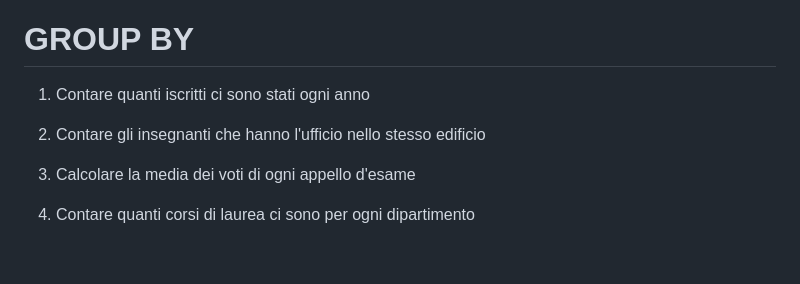
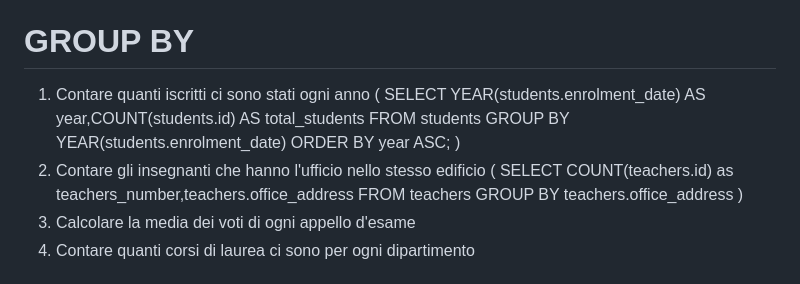
Before and after one commit to NavodContrath/db-university, a Markdown page: README3.md, the part around the change. Drawn GitHub-style; blank space fills up the shorter version.

Commit message:
feat: add SQL queries to count students by year and teachers by office address

```diff
--- a/README3.md
+++ b/README3.md
@@ -59,8 +59,18 @@ WHERE departments.name = 'Dipartimento di Matematica'
 )
 # GROUP BY
 1. Contare quanti iscritti ci sono stati ogni anno
-
+(
+SELECT YEAR(students.enrolment_date) AS year,COUNT(students.id) AS total_students
+FROM students
+GROUP BY YEAR(students.enrolment_date)
+ORDER BY year ASC;
+)
 2. Contare gli insegnanti che hanno l'ufficio nello stesso edificio
+(
+SELECT  COUNT(teachers.id) as teachers_number,teachers.office_address
+FROM teachers
+GROUP BY teachers.office_address
+)
 3. Calcolare la media dei voti di ogni appello d'esame
 4. Contare quanti corsi di laurea ci sono per ogni dipartimento
 
```
